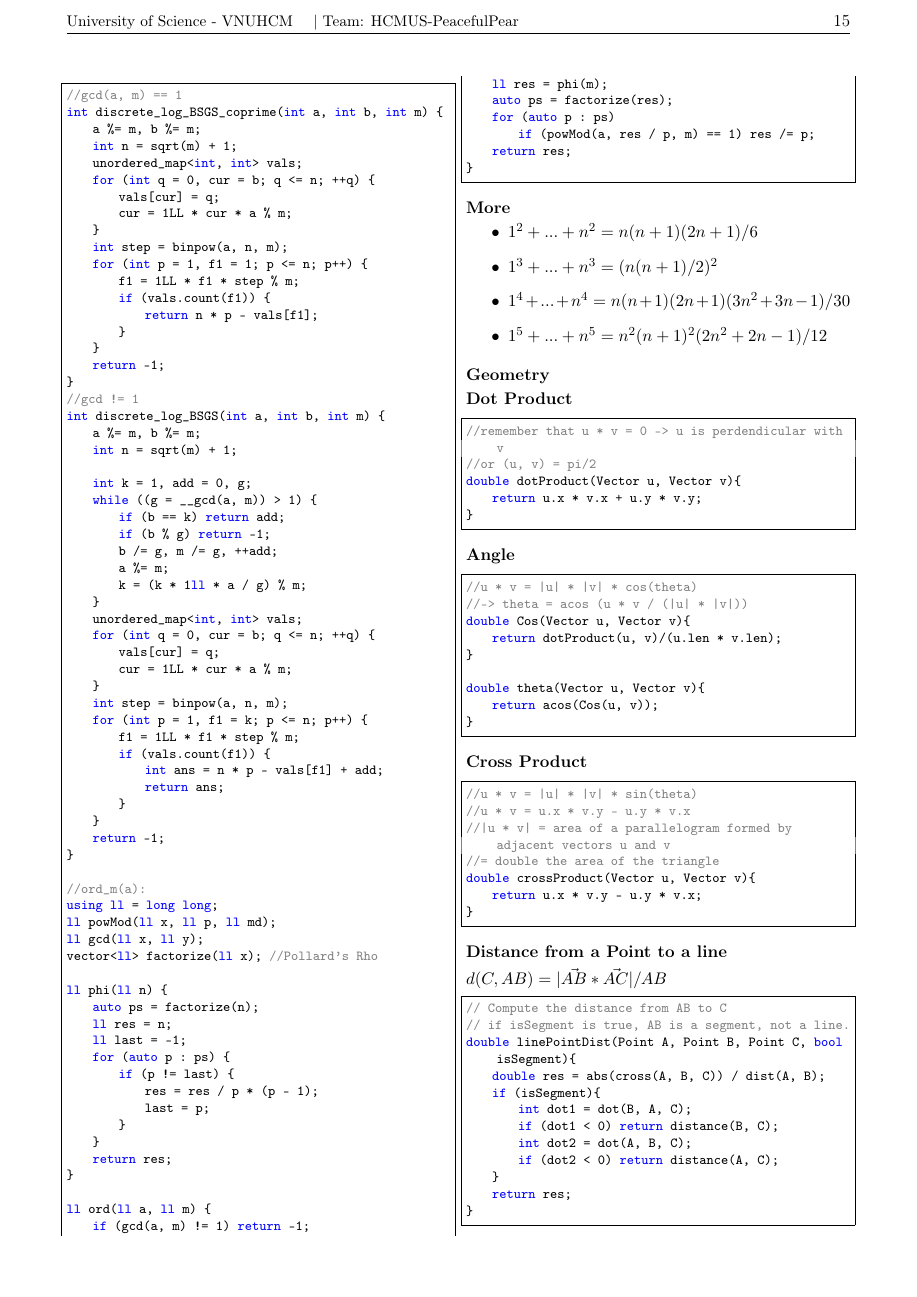
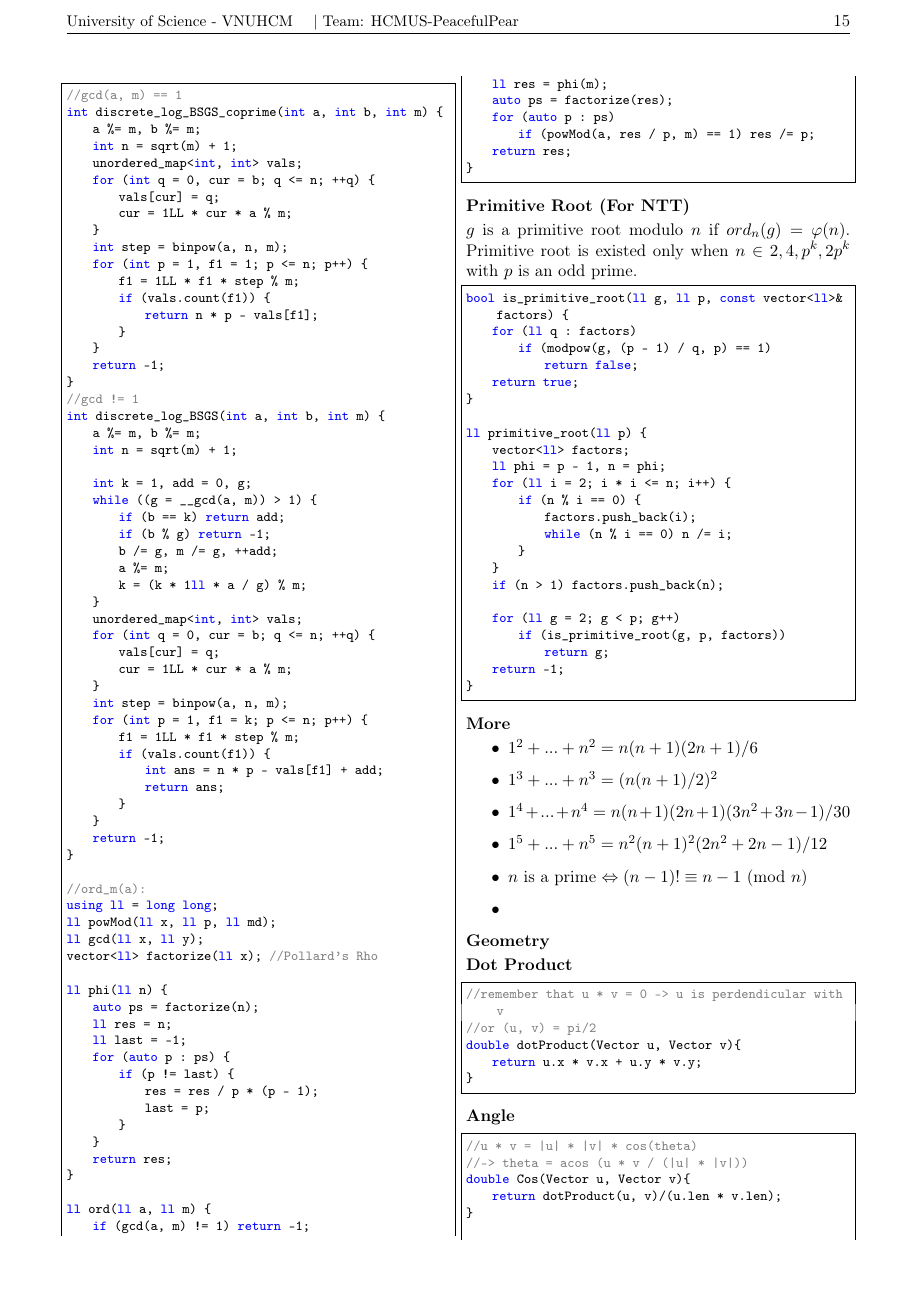
Before and after one commit to MikaelStar639/HCMUS-PeacefulPear-Team-Reference-Document, a LaTeX document (main.tex): page 15 of 24. Compiled offline with pdfLaTeX.

Commit message:
Primitive Root & NNT Update

```diff
--- a/main.tex
+++ b/main.tex
@@ -1876,12 +1876,41 @@ ll ord(ll a, ll m) {
     return res;
 }
 \end{lstlisting}
+\subsection{Primitive Root (For NTT)}
+$g$ is a primitive root modulo $n$ if $ord_n(g)=\varphi(n)$. Primitive root is existed only when $n \in {2, 4, p^k, 2p^k}$ with $p$ is an odd prime.
+\begin{lstlisting}
+bool is_primitive_root(ll g, ll p, const vector<ll>& factors) {
+    for (ll q : factors)
+        if (modpow(g, (p - 1) / q, p) == 1)
+            return false;
+    return true;
+}
+
+ll primitive_root(ll p) {
+    vector<ll> factors;
+    ll phi = p - 1, n = phi;
+    for (ll i = 2; i * i <= n; i++) {
+        if (n % i == 0) {
+            factors.push_back(i);
+            while (n % i == 0) n /= i;
+        }
+    }
+    if (n > 1) factors.push_back(n);
+
+    for (ll g = 2; g < p; g++)
+        if (is_primitive_root(g, p, factors))
+            return g;
+    return -1;
+}
+\end{lstlisting}
 \subsection{More}
 \begin{itemize}
     \item $1^2 + ... + n^2 = n(n + 1)(2n + 1)/6$
     \item $1^3 + ... + n^3 = (n(n + 1)/2)^2$
     \item $1^4 + ... + n^4 = n(n + 1)(2n + 1)(3n^2 + 3n - 1)/30 $
     \item $1^5 + ... + n^5 = n^2(n+1)^2(2n^2+2n-1)/12$
+    \item $n$ is a prime $\Leftrightarrow (n - 1)! \equiv n - 1$ (mod $n$)
+    \item
 \end{itemize}
 
 
```
Also changed, not shown: main.pdf, main.tex (4 more changed lines), 5 other files.
